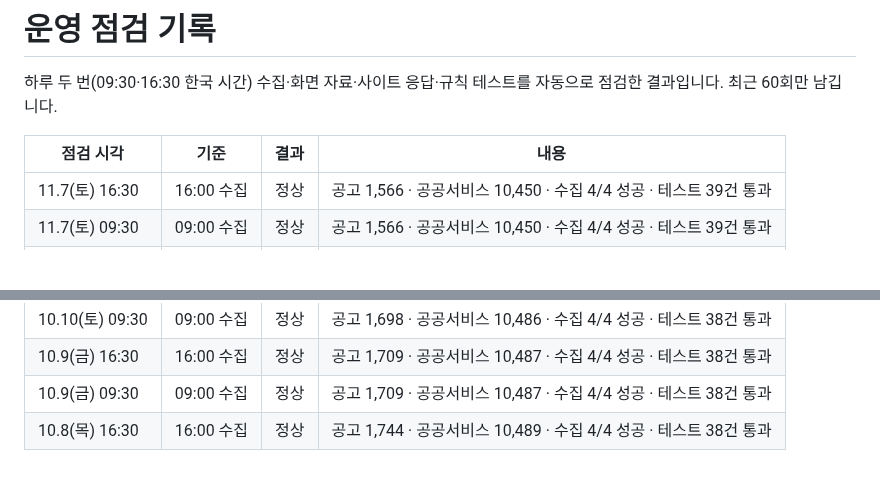
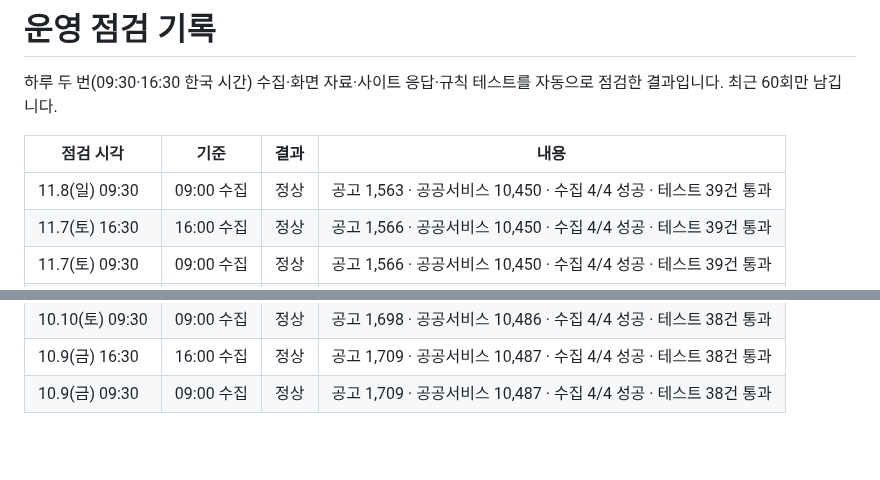
Before and after one commit to Dj-Lee2/jiwonmoa, a Markdown page: status/checks.md, 2 parts joined by grey strips. GitHub-like rendering; blank space fills up the shorter version.

```diff
--- a/status/checks.md
+++ b/status/checks.md
@@ -4,6 +4,7 @@
 
 | 점검 시각 | 기준 | 결과 | 내용 |
 |---|---|---|---|
+| 11.8(일) 09:30 | 09:00 수집 | 정상 | 공고 1,563 · 공공서비스 10,450 · 수집 4/4 성공 · 테스트 39건 통과 |
 | 11.7(토) 16:30 | 16:00 수집 | 정상 | 공고 1,566 · 공공서비스 10,450 · 수집 4/4 성공 · 테스트 39건 통과 |
 | 11.7(토) 09:30 | 09:00 수집 | 정상 | 공고 1,566 · 공공서비스 10,450 · 수집 4/4 성공 · 테스트 39건 통과 |
 | 11.6(금) 16:30 | 16:00 수집 | 정상 | 공고 1,610 · 공공서비스 10,451 · 수집 4/4 성공 · 테스트 39건 통과 |
@@ -63,4 +64,3 @@
 | 10.10(토) 09:30 | 09:00 수집 | 정상 | 공고 1,698 · 공공서비스 10,486 · 수집 4/4 성공 · 테스트 38건 통과 |
 | 10.9(금) 16:30 | 16:00 수집 | 정상 | 공고 1,709 · 공공서비스 10,487 · 수집 4/4 성공 · 테스트 38건 통과 |
 | 10.9(금) 09:30 | 09:00 수집 | 정상 | 공고 1,709 · 공공서비스 10,487 · 수집 4/4 성공 · 테스트 38건 통과 |
-| 10.8(목) 16:30 | 16:00 수집 | 정상 | 공고 1,744 · 공공서비스 10,489 · 수집 4/4 성공 · 테스트 38건 통과 |
```
Also changed, not shown: README.md (+1 -1 lines).
